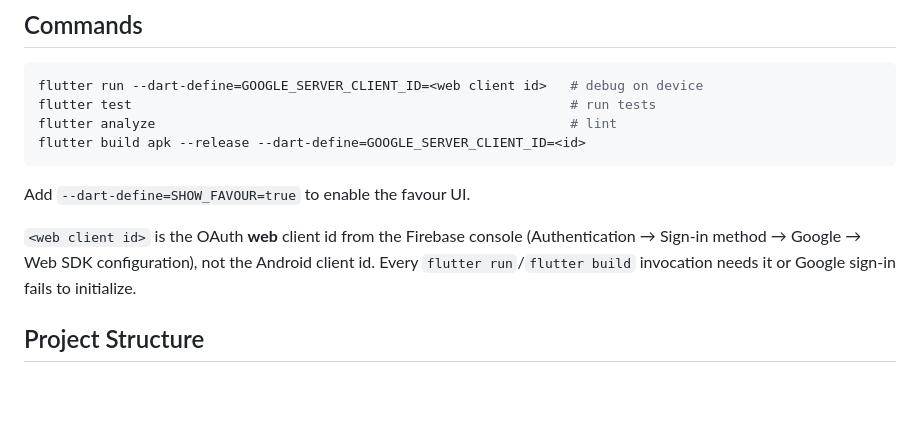
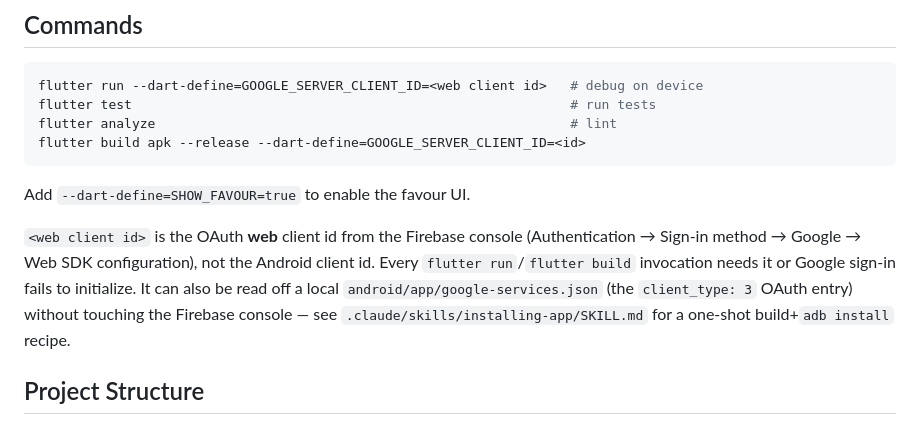
Before and after one commit to lonski/liferpg, a Markdown page: CLAUDE.md, the part around the change. GitHub-like rendering; blank space fills up the shorter version.

Commit message:
docs: add an installing-app skill for adb side-loading
Captures the client_type:3 google-services.json trick for recovering
GOOGLE_SERVER_CLIENT_ID without touching the Firebase console, plus
the one-shot flutter build apk + adb install recipe.

Co-Authored-By: Claude Sonnet 5 <noreply@anthropic.com>
Claude-Session: https://claude.ai/code/session_01Fc2Axn1rxcLeiUAKCw6We6

```diff
--- a/CLAUDE.md
+++ b/CLAUDE.md
@@ -20,7 +20,7 @@ flutter build apk --release --dart-define=GOOGLE_SERVER_CLIENT_ID=<id>
 
 Add `--dart-define=SHOW_FAVOUR=true` to enable the favour UI.
 
-`<web client id>` is the OAuth **web** client id from the Firebase console (Authentication → Sign-in method → Google → Web SDK configuration), not the Android client id. Every `flutter run`/`flutter build` invocation needs it or Google sign-in fails to initialize.
+`<web client id>` is the OAuth **web** client id from the Firebase console (Authentication → Sign-in method → Google → Web SDK configuration), not the Android client id. Every `flutter run`/`flutter build` invocation needs it or Google sign-in fails to initialize. It can also be read off a local `android/app/google-services.json` (the `client_type: 3` OAuth entry) without touching the Firebase console — see `.claude/skills/installing-app/SKILL.md` for a one-shot build+`adb install` recipe.
 
 ## Project Structure
 
```
Also changed, not shown: 1 other file.
